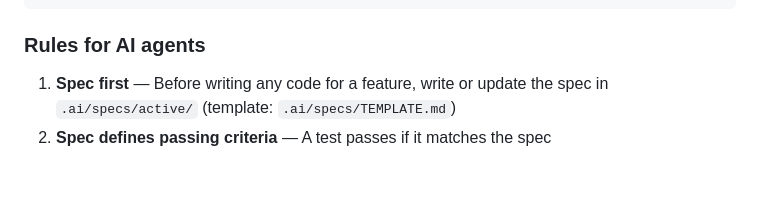
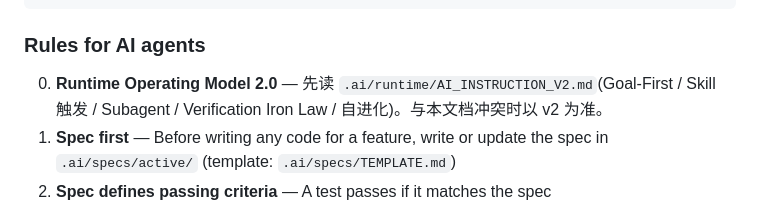
Before and after one commit to wadefengx/wade, a Markdown page: AGENTS.md, the part around the change. GitHub-like rendering; blank space fills up the shorter version.

Commit message:
docs(runtime): 应用 Runtime Operating Model 2.0(AI_INSTRUCTION_V2.md)
- 新增 .ai/runtime/AI_INSTRUCTION_V2.md(与 wade-ai 知识库同步)
- AGENTS.md Rules 加 v2 引用:Goal-First/Skill 触发/Subagent/Iron Law/自进化,冲突以 v2 为准

```diff
--- a/AGENTS.md
+++ b/AGENTS.md
@@ -64,6 +64,7 @@
 
 ### Rules for AI agents
 
+0. **Runtime Operating Model 2.0** — 先读 `.ai/runtime/AI_INSTRUCTION_V2.md`(Goal-First / Skill 触发 / Subagent / Verification Iron Law / 自进化)。与本文档冲突时以 v2 为准。
 1. **Spec first** — Before writing any code for a feature, write or update the spec in `.ai/specs/active/` (template: `.ai/specs/TEMPLATE.md`)
 2. **Spec defines passing criteria** — A test passes if it matches the spec
 3. **Refactoring** — Change implementation, keep spec; if spec needs to change, it's a feature change, not a refactor
```
Also changed, not shown: .ai/runtime/AI_INSTRUCTION_V2.md (added, +490 -0 lines).
